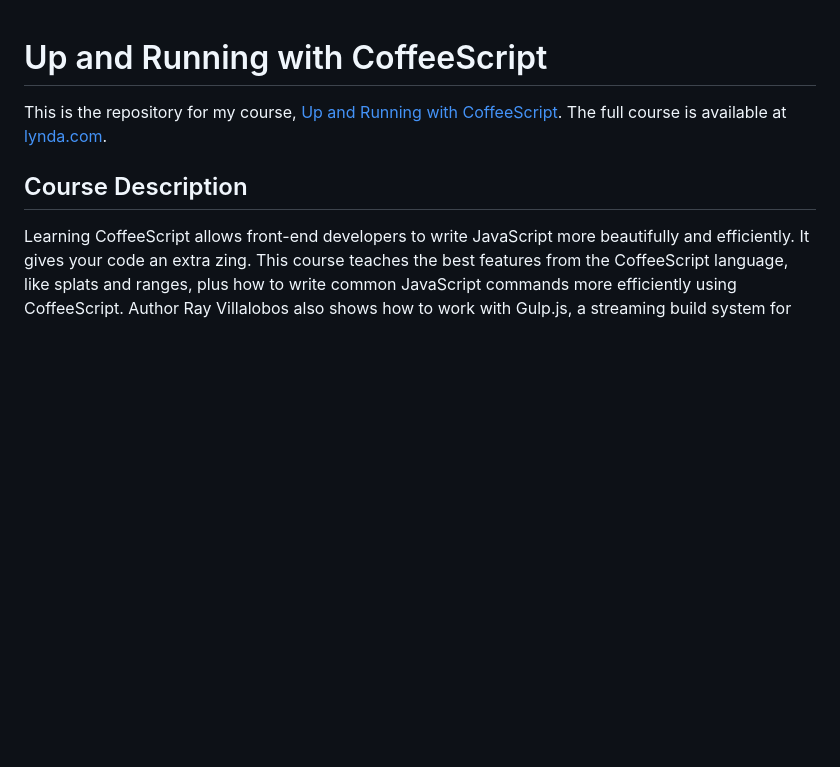
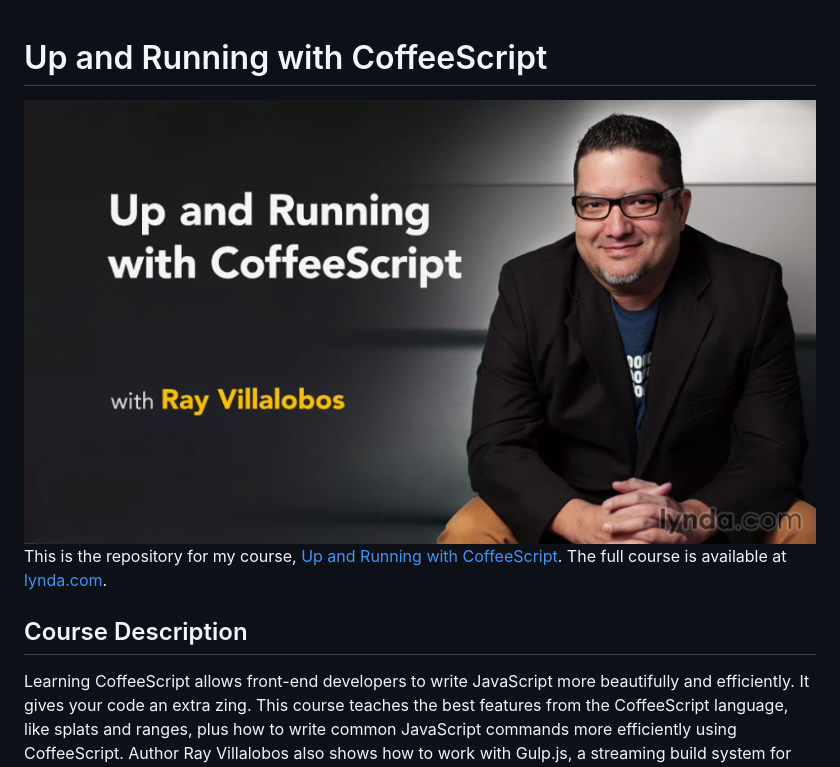
Before and after one commit to planetoftheweb/coffeescript, a Markdown page: README.md, the part around the change. GitHub-like rendering; pictures changed too: hero.png (added); blank space fills up the shorter version.

Commit message:
added hero image

```diff
--- a/README.md
+++ b/README.md
@@ -1,4 +1,5 @@
 # Up and Running with CoffeeScript
+![Up and Running with CoffeeScript Hero Image](hero.png)
 This is the repository for my course, [Up and Running with CoffeeScript](http://www.lynda.com/Developer-Web-Design-tutorials/Up-Running-CoffeeScript/154415-2.html). The full course is available at [lynda.com](http://lynda.com).
 
 ## Course Description
```
